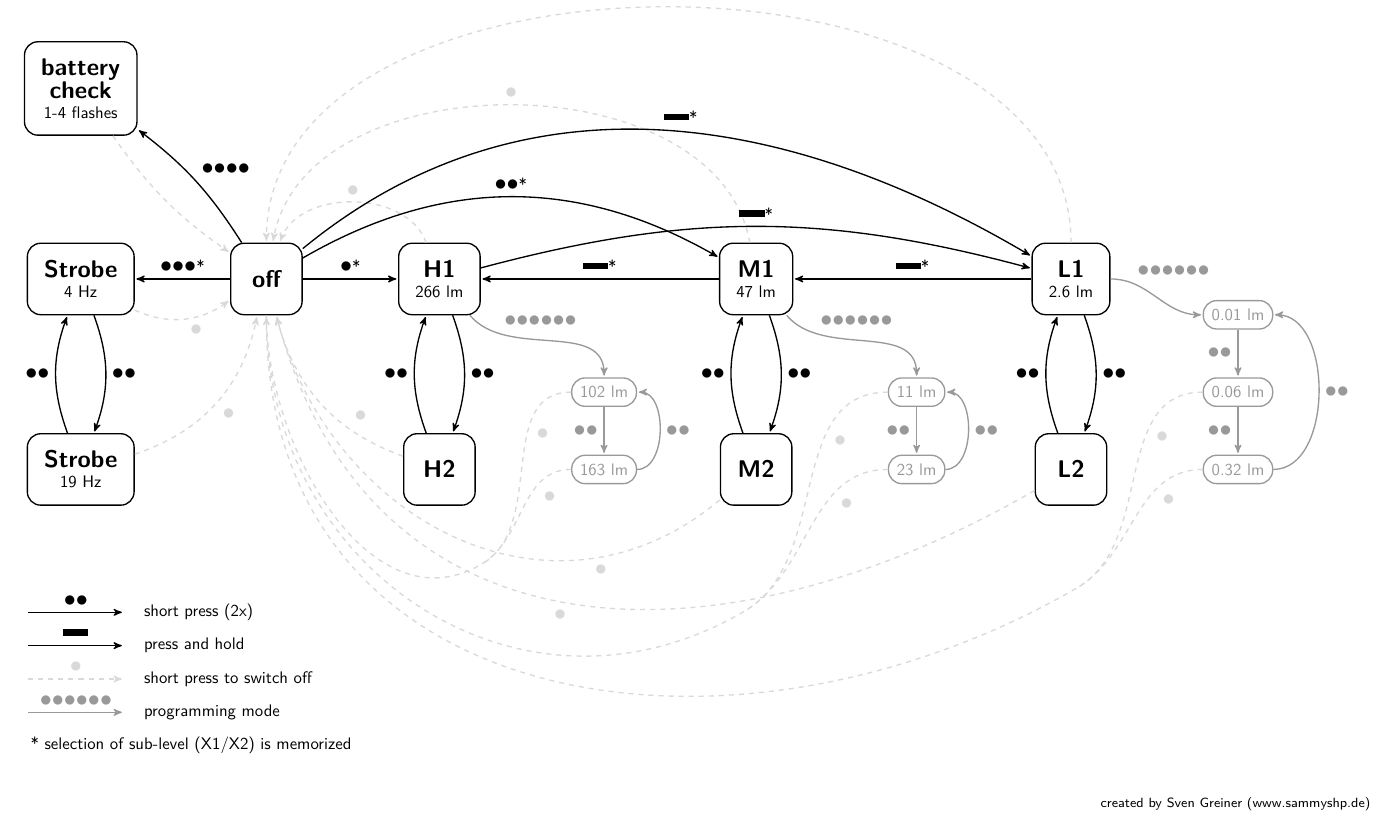
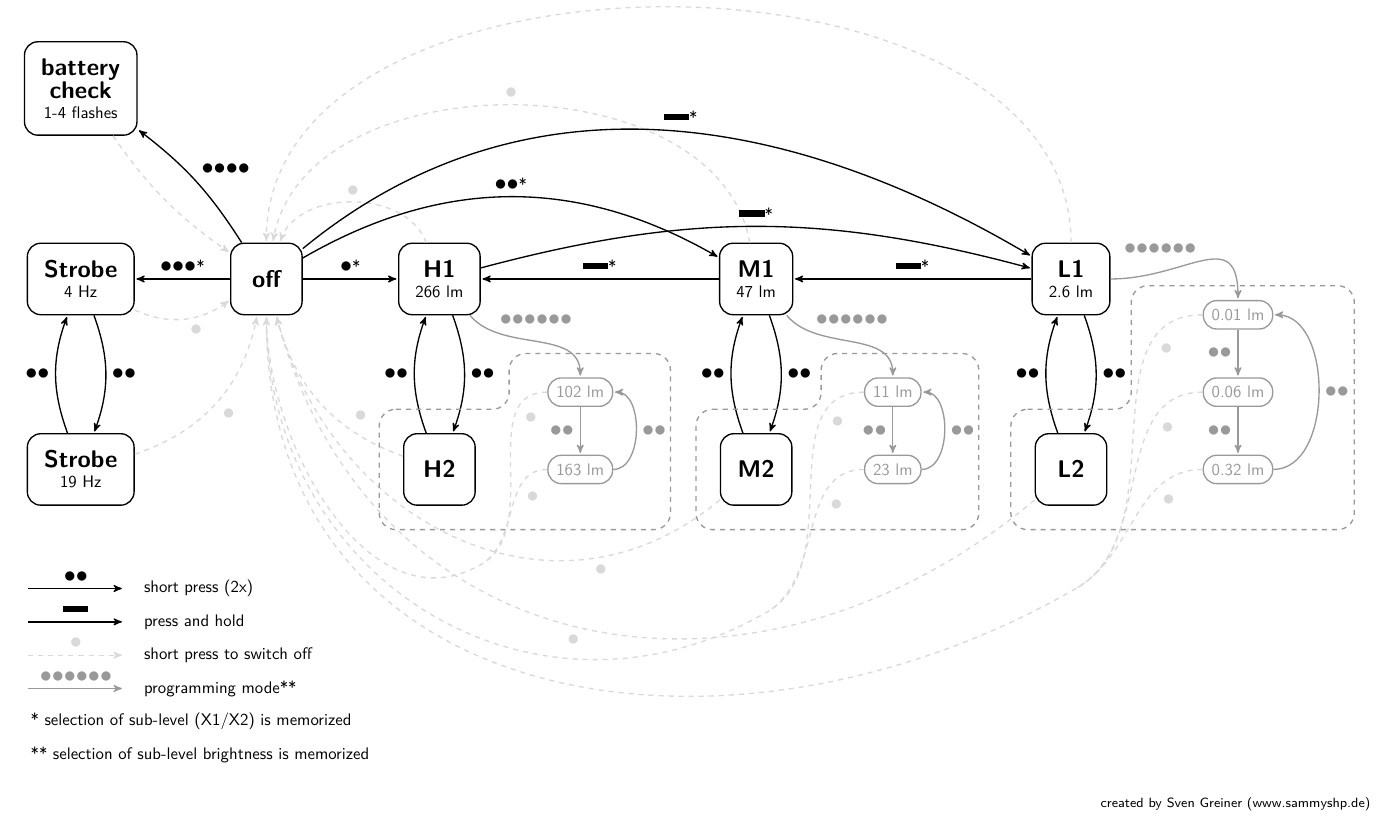
Before and after one commit to SammysHP/zebralight-statechart, a LaTeX document (zebralight_statechart.tex): part of the page, cut so that both start at the same text. Compiled offline with pdfLaTeX.

Commit message:
Fix L2 programming and add sub-level borders

```diff
--- a/zebralight_statechart.tex
+++ b/zebralight_statechart.tex
@@ -87,10 +87,10 @@
 
         % programming mode
         \begin{scope} [black!40]
-            \node [substate] (progh1) [right=2cm of h2] {163 lm};
+            \node [substate] (progh1) [right=1.5cm of h2] {163 lm};
             \node [substate] (progh2) [above=1cm of progh1] {102 lm};
 
-            \node [substate] (progm1) [right=2cm of m2] {23 lm};
+            \node [substate] (progm1) [right=1.5cm of m2] {23 lm};
             \node [substate] (progm2) [above=1cm of progm1] {11 lm};
 
             \node [substate] (progl1) [right=2cm of l2] {0.32 lm};
@@ -115,31 +115,63 @@
             % save and switch off
             \draw [black!15, dashed]
                 (progh1) to [out=180, in=30, pos=0.3] node {\click} (4.5,-6) coordinate (j1) to [out=210, in=270] (off)
-                (progh2) edge [-, out=180, in=30, pos=0.3] node {\click} (j1)
+                (progh2) edge [-, out=180, in=30, pos=0.2] node {\click} (j1)
 
-                (progm1) to [out=180, in=30, pos=0.3] node {\click} (10,-7) coordinate (j2) to [out=210, in=270, looseness=1.17] (off)
-                (progm2) edge [-, out=180, in=30, pos=0.3] node {\click} (j2)
+                (progm1) to [out=180, in=30, pos=0.3] node {\click} (10.5,-7) coordinate (j2) to [out=210, in=270, looseness=1.17] (off)
+                (progm2) edge [-, out=180, in=30, pos=0.2] node {\click} (j2)
 
                 (progl1) to [out=180, in=30, pos=0.3] node {\click} (17,-6.5) coordinate (j3) to [out=210, in=270, looseness=1.2] (off)
-                (progl2) edge [-, out=180, in=30, pos=0.3] node {\click} (j3)
+                (progl2) edge [-, out=180, in=30, pos=0.25] node {\click} (j3)
+                (progl3) edge [-, out=180, in=30, pos=0.2] node {\click} (j3)
             ;
         \end{scope}
 
         % symbology
-        \begin{scope}[shift={(-5,-7)}, y=7mm, x=20mm]
-            \draw (0,0) -- node {\click\click}  ++(1,0) coordinate (l1);
-            \draw (0,-1) -- node {\press}  ++(1,0) coordinate (l2);
-            \draw [black!15, dashed] (0,-2) -- node {\click}  ++(1,0) coordinate (l3);
-            \draw [black!40] (0,-3) -- node {\click\click\click\click\click\click}  ++(1,0) coordinate (l4);
+        \begin{scope}[shift={(-5,-6.5)}, y=7mm, x=20mm]
+            \draw (0,0) -- node {\click\click}  ++(1,0) coordinate (label1);
+            \draw (0,-1) -- node {\press}  ++(1,0) coordinate (label2);
+            \draw [black!15, dashed] (0,-2) -- node {\click}  ++(1,0) coordinate (label3);
+            \draw [black!40] (0,-3) -- node {\click\click\click\click\click\click}  ++(1,0) coordinate (label4);
 
-            \node [right=3mm of l1] {short press (2x)};
-            \node [right=3mm of l2] {press and hold};
-            \node [right=3mm of l3] {short press to switch off};
-            \node [right=3mm of l4] {programming mode};
+            \node [right=3mm of label1] {short press (2x)};
+            \node [right=3mm of label2] {press and hold};
+            \node [right=3mm of label3] {short press to switch off};
+            \node [right=3mm of label4] {programming mode**};
 
-            \coordinate (l5) at (0,-4);
-            \node [right=0pt of l5, inner sep=1pt] {* selection of sub-level (X1/X2) is memorized};
+            \coordinate (label5) at (0,-4);
+            \coordinate (label6) at (0,-5);
+            \node [right=0pt of label5, inner sep=1pt] {* selection of sub-level (X1/X2) is memorized};
+            \node [right=0pt of label6, inner sep=1pt] {** selection of sub-level brightness is memorized};
         \end{scope}
+
+        % boxes
+        % \begin{pgfonlayer}{background}
+            \begin{scope}[rounded corners=10pt, dashed, black!40, -]
+                \draw
+                    ($(h2.north west)+(-5mm,5mm)$)
+                    -| ($(progh2.north west)+(-8mm,5mm)$)
+                    -- ($(progh2.north east)+(12mm,5mm)$)
+                    |- ($(h2.south west)+(-5mm,-5mm)$)
+                    -- cycle
+                ;
+
+                \draw
+                    ($(m2.north west)+(-5mm,5mm)$)
+                    -| ($(progm2.north west)+(-9mm,5mm)$)
+                    -- ($(progm2.north east)+(12mm,5mm)$)
+                    |- ($(m2.south west)+(-5mm,-5mm)$)
+                    -- cycle
+                ;
+
+                \draw
+                    ($(l2.north west)+(-5mm,5mm)$)
+                    -| ($(progl3.north west)+(-15mm,3mm)$)
+                    -- ($(progl3.north east)+(17mm,3mm)$)
+                    |- ($(l2.south west)+(-5mm,-5mm)$)
+                    -- cycle
+                ;
+            \end{scope}
+        % \end{pgfonlayer}
     \end{tikzpicture}
 \end{center}
 \vfill
```
Also changed, not shown: zebralight_statechart.tex (4 more changed lines).
